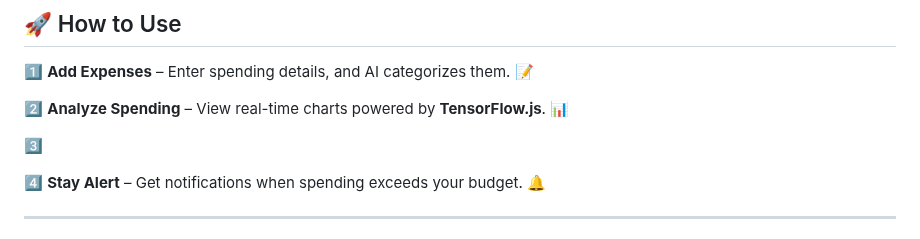
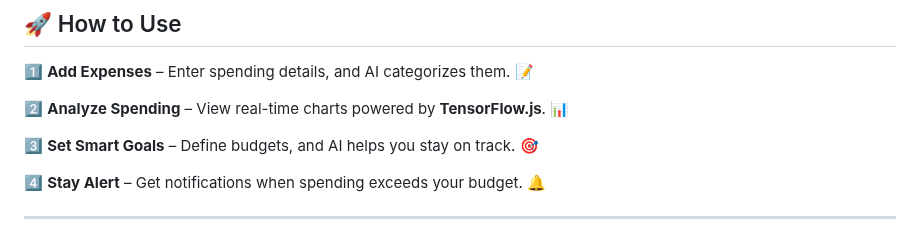
Before and after one commit to KelvCodes/AI-Powered-Finance-Coach, a Markdown page: README.md, the part around the change. Rendered like a GitHub page.

```diff
--- a/README.md
+++ b/README.md
@@ -38,7 +38,7 @@ A **smart, AI-driven finance tracker** built with **React** and **TensorFlow.js*
 
 2️⃣  **Analyze Spending** – View real-time charts powered by **TensorFlow.js**. 📊
 
-3️⃣
+3️⃣  **Set Smart Goals** – Define budgets, and AI helps you stay on track. 🎯
 
 4️⃣ **Stay Alert** – Get notifications when spending exceeds your budget. 🔔
 
```
